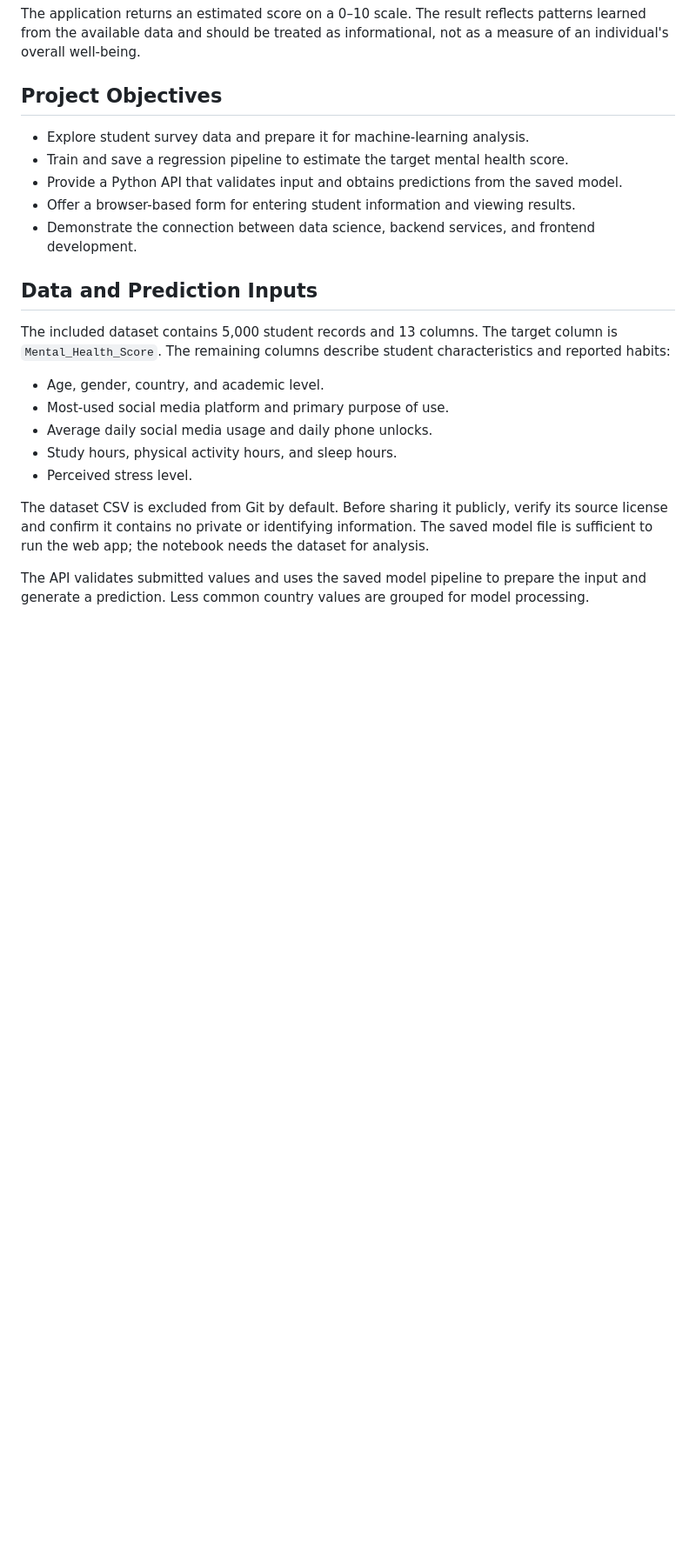
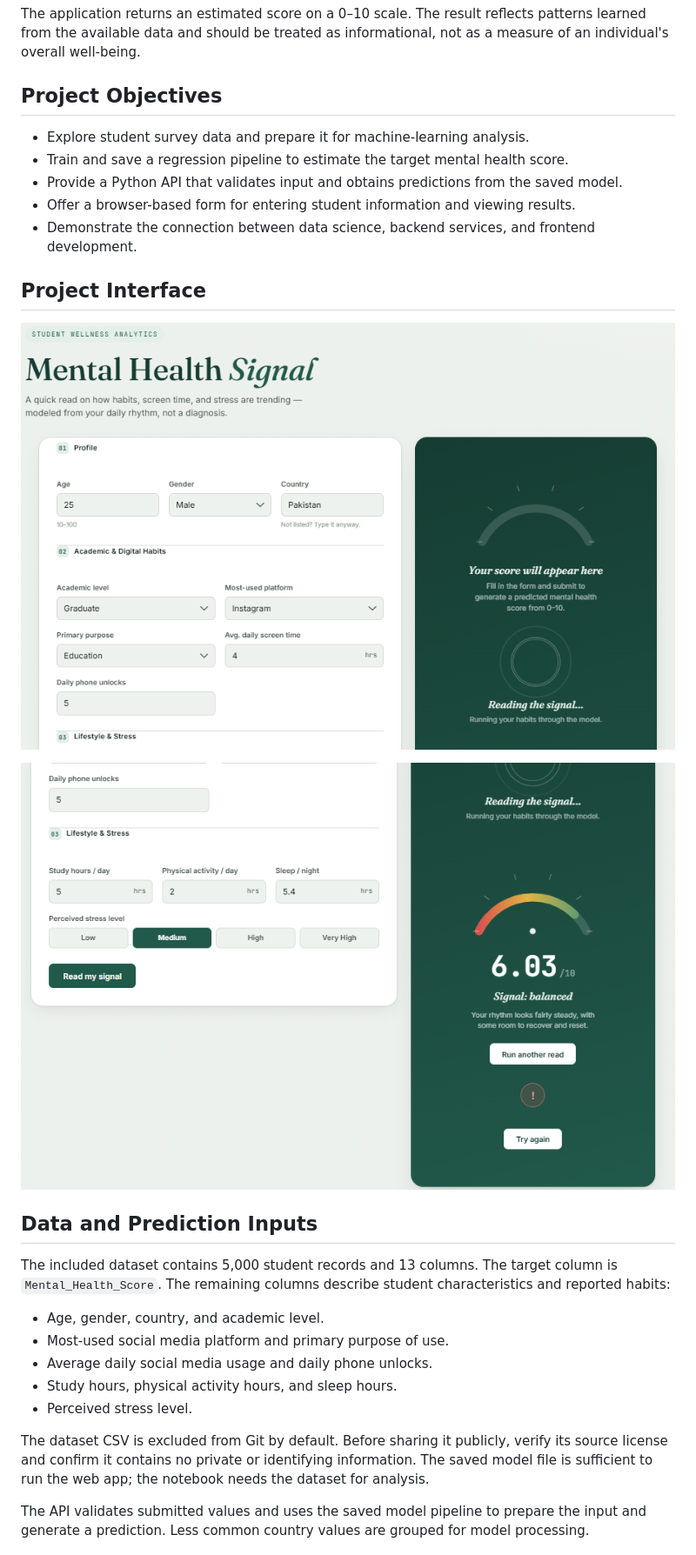
Before and after one commit to Adnanaq12/Mental-Health-Score, a Markdown page: README.md, the part around the change. Shown at 87% size. Drawn GitHub-style; pictures changed too: screenshots/mental-health-dashboard.png (added), screenshots/mental-health-score-result.png (added); blank space fills up the shorter version.

Commit message:
Add project interface screenshots

```diff
--- a/README.md
+++ b/README.md
@@ -13,6 +13,12 @@ The application returns an estimated score on a 0–10 scale. The result reflect
 - Provide a Python API that validates input and obtains predictions from the saved model.
 - Offer a browser-based form for entering student information and viewing results.
 - Demonstrate the connection between data science, backend services, and frontend development.
+
+## Project Interface
+
+![Mental Health Score dashboard](screenshots/mental-health-dashboard.png)
+
+![Example mental health score result](screenshots/mental-health-score-result.png)
 
 ## Data and Prediction Inputs
 
```
